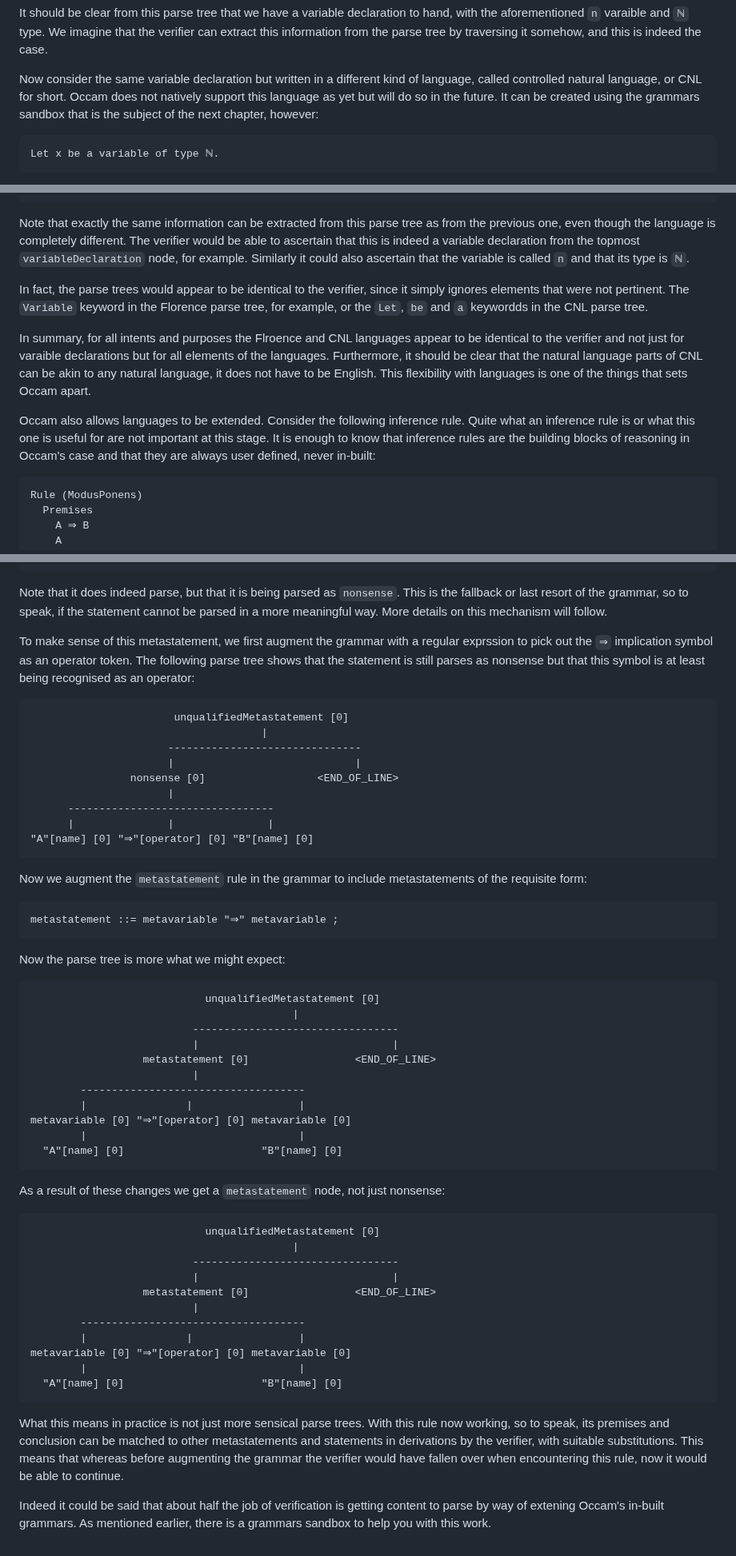
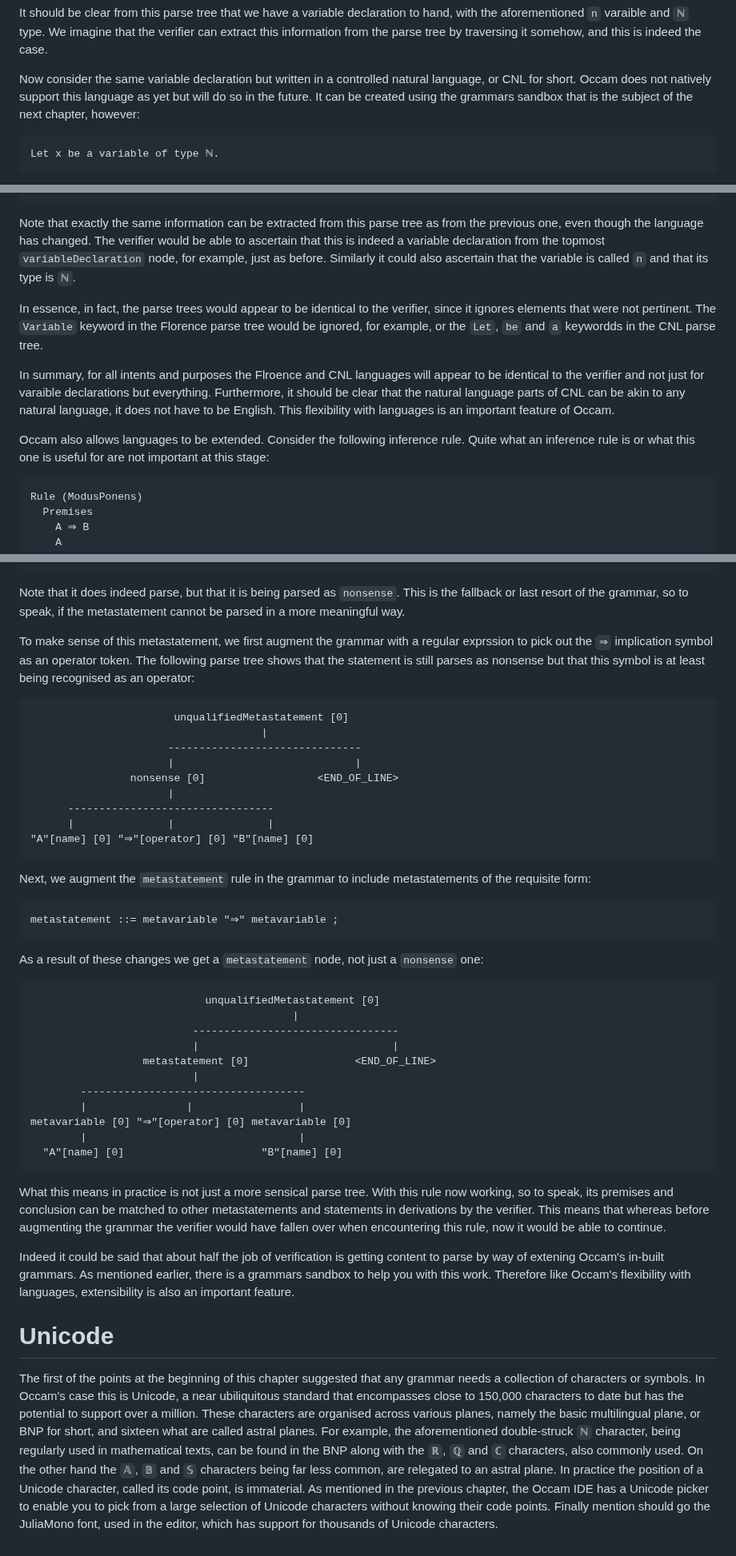
Before and after one commit to djalbat/the-occam-user-manual, a Markdown page: understanding-grammars.md, 3 parts joined by grey strips. Shown at 80% size. Drawn GitHub-style.

Commit message:
Work on a short Unicode section.

````diff
--- a/understanding-grammars.md
+++ b/understanding-grammars.md
@@ -49,7 +46,7 @@ This is what Occam sees or, more importantly, what the verifier would see.
 It should be clear from this parse tree that we have a variable declaration to hand, with the aforementioned `n` varaible and `ℕ` type.
 We imagine that the verifier can extract this information from the parse tree by traversing it somehow, and this is indeed the case.
 
-Now consider the same variable declaration but written in a different kind of language, called controlled natural language, or CNL for short.
+Now consider the same variable declaration but written in a controlled natural language, or CNL for short.
 Occam does not natively support this language as yet but will do so in the future.
 It can be created using the grammars sandbox that is the subject of the next chapter, however:
 
@@ -69,21 +66,20 @@ Here is the resultant parse tree:
                 "x"[name] [0]                                                                                   "ℕ"[type] [0]
 ```
 
-Note that exactly the same information can be extracted from this parse tree as from the previous one, even though the language is completely different.
-The verifier would be able to ascertain that this is indeed a variable declaration from the topmost `variableDeclaration` node, for example.
+Note that exactly the same information can be extracted from this parse tree as from the previous one, even though the language has changed.
+The verifier would be able to ascertain that this is indeed a variable declaration from the topmost `variableDeclaration` node, for example, just as before.
 Similarly it could also ascertain that the variable is called `n` and that its type is `ℕ`.
 
-In fact, the parse trees would appear to be identical to the verifier, since it simply ignores elements that were not pertinent.
-The `Variable` keyword in the Florence parse tree, for example, or the `Let`, `be` and `a` keywordds in the CNL parse tree.
+In essence, in fact, the parse trees would appear to be identical to the verifier, since it ignores elements that were not pertinent.
+The `Variable` keyword in the Florence parse tree would be ignored, for example, or the `Let`, `be` and `a` keywordds in the CNL parse tree.
 
-In summary, for all intents and purposes the Flroence and CNL languages appear to be identical to the verifier and not just for varaible declarations but for all elements of the languages.
+In summary, for all intents and purposes the Flroence and CNL languages will appear to be identical to the verifier and not just for varaible declarations but everything.
 Furthermore, it should be clear that the natural language parts of CNL can be akin to any natural language, it does not have to be English.
-This flexibility with languages is one of the things that sets Occam apart.
+This flexibility with languages is an important feature of Occam.
 
 Occam also allows languages to be extended.
 Consider the following inference rule.
-Quite what an inference rule is or what this one is useful for are not important at this stage.
-It is enough to know that inference rules are the building blocks of reasoning in Occam's case and that they are always user defined, never in-built:
+Quite what an inference rule is or what this one is useful for are not important at this stage:
 
 ```
 Rule (ModusPonens)
@@ -109,8 +105,7 @@ Now consider the parse tree of the first of the premises:
 ```
 
 Note that it does indeed parse, but that it is being parsed as `nonsense`.
-This is the fallback or last resort of the grammar, so to speak, if the statement cannot be parsed in a more meaningful way.
-More details on this mechanism will follow.
+This is the fallback or last resort of the grammar, so to speak, if the metastatement cannot be parsed in a more meaningful way.
 
 To make sense of this metastatement, we first augment the grammar with a regular exprssion to pick out the `⇒` implication symbol as an operator token.
 The following parse tree shows that the statement is still parses as nonsense but that this symbol is at least being recognised as an operator:
@@ -127,13 +122,13 @@ The following parse tree shows that the statement is still parses as nonsense bu
 "A"[name] [0] "⇒"[operator] [0] "B"[name] [0]
 ```
 
-Now we augment the `metastatement` rule in the grammar to include metastatements of the requisite form:
+Next, we augment the `metastatement` rule in the grammar to include metastatements of the requisite form:
 
 ```
 metastatement ::= metavariable "⇒" metavariable ;
 ```
 
-Now the parse tree is more what we might expect:
+As a result of these changes we get a `metastatement` node, not just a `nonsense` one:
 
 ```
                             unqualifiedMetastatement [0]
@@ -149,25 +144,21 @@ metavariable [0] "⇒"[operator] [0] metavariable [0]
   "A"[name] [0]                      "B"[name] [0]
 ```
 
-As a result of these changes we get a `metastatement` node, not just nonsense:
-
-```
-                            unqualifiedMetastatement [0]
-                                          |
-                          ---------------------------------
-                          |                               |
-                  metastatement [0]                 <END_OF_LINE>
-                          |
-        ------------------------------------
-        |                |                 |
-metavariable [0] "⇒"[operator] [0] metavariable [0]
-        |                                  |
-  "A"[name] [0]                      "B"[name] [0]
-```
-
-What this means in practice is not just more sensical parse trees.
-With this rule now working, so to speak, its premises and conclusion can be matched to other metastatements and statements in derivations by the verifier, with suitable substitutions.
+What this means in practice is not just a more sensical parse tree.
+With this rule now working, so to speak, its premises and conclusion can be matched to other metastatements and statements in derivations by the verifier.
 This means that whereas before augmenting the grammar the verifier would have fallen over when encountering this rule, now it would be able to continue.
 
 Indeed it could be said that about half the job of verification is getting content to parse by way of extening Occam's in-built grammars.
 As mentioned earlier, there is a grammars sandbox to help you with this work.
+Therefore like Occam's flexibility with languages, extensibility is also an important feature.
+
+# Unicode
+
+The first of the points at the beginning of this chapter suggested that any grammar needs a collection of characters or symbols.
+In Occam's case this is Unicode, a near ubiliquitous standard that encompasses close to 150,000 characters to date but has the potential to support over a million.
+These characters are organised across various planes, namely the basic multilingual plane, or BNP for short, and sixteen what are called astral planes.
+For example, the aforementioned double-struck `ℕ` character, being regularly used in mathematical texts, can be found in the BNP along with the `ℝ`, `ℚ` and `ℂ` characters, also commonly used.
+On the other hand the `𝔸`, `𝔹` and `𝕊` characters being far less common, are relegated to an astral plane.
+In practice the position of a Unicode character, called its code point, is immaterial.
+As mentioned in the previous chapter, the Occam IDE has a Unicode picker to enable you to pick from a large selection of Unicode characters without knowing their code points.
+Finally mention should go the JuliaMono font, used in the editor, which has support for thousands of Unicode characters.
````
Also changed, not shown: other parts of understanding-grammars.md (+1 -4 lines).
